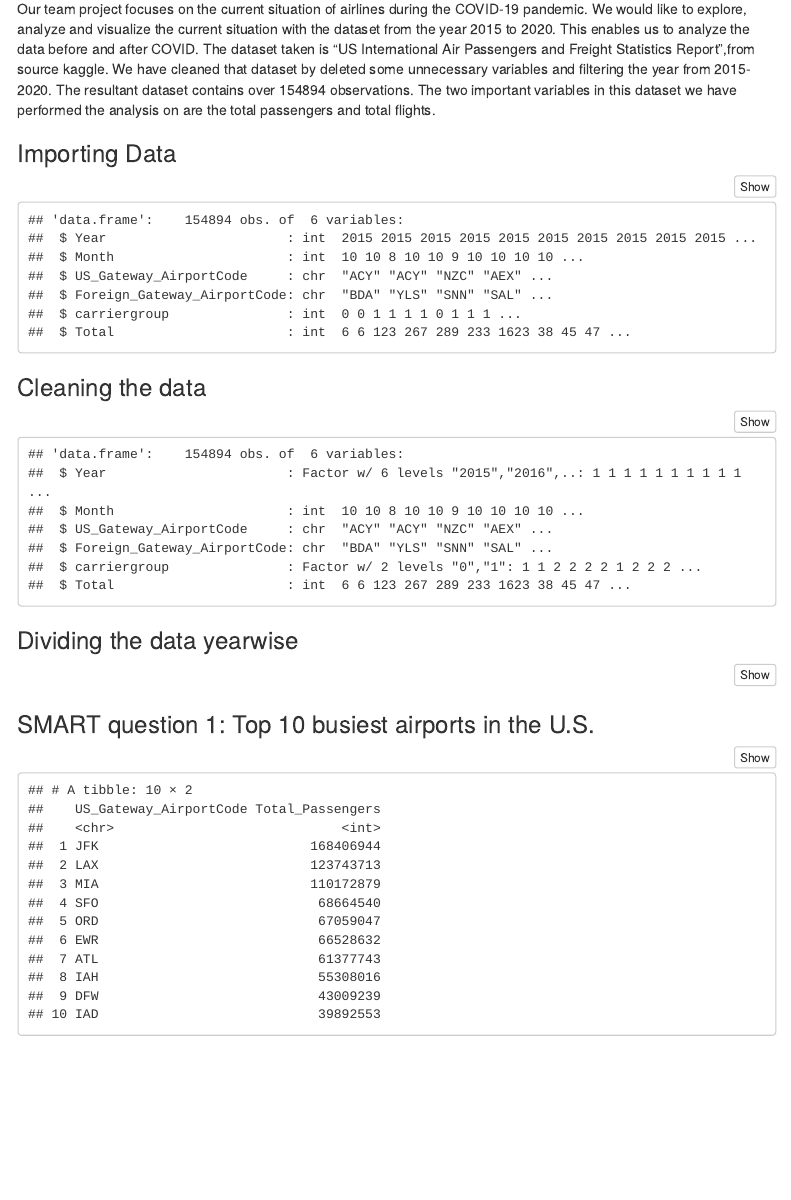
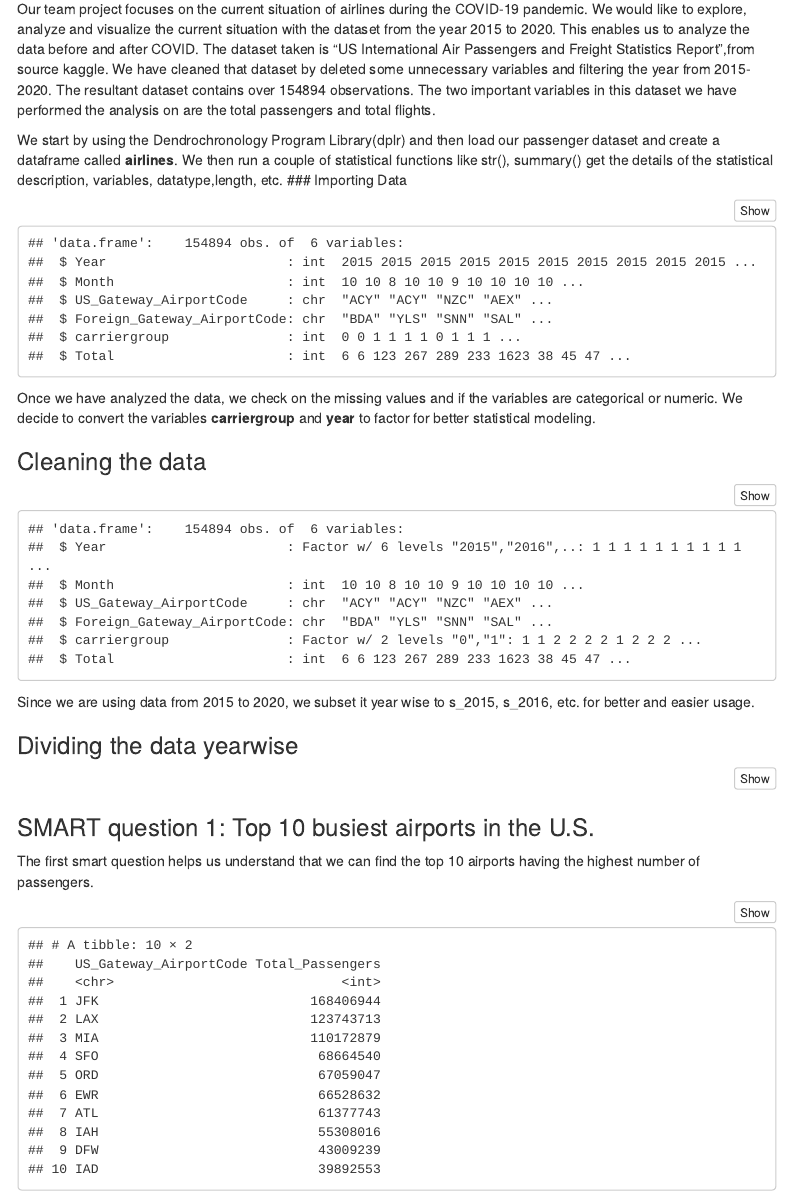
Before and after one commit to naveenpvg3/Covid_impact_on_-USAirlines, an R Markdown document (airline.Rmd): the page in a window 1100 px wide, from 320 px down. Rendered offline with R 4.5, knitr and Pandoc, with nearby package versions; menus at the side of the page are left out.

Commit message:
Update airline.Rmd

````diff
--- a/airline.Rmd
+++ b/airline.Rmd
@@ -44,6 +44,10 @@ options(scientific=T, digits = 3)
 ```
 Our team project focuses on the current situation of airlines during the COVID-19 pandemic. We would like to explore, analyze and visualize the current situation with the dataset from the year 2015 to 2020. This enables us to analyze the data before and after COVID. The dataset taken is "US International Air Passengers and Freight Statistics Report",from source kaggle. We have cleaned that dataset by deleted some unnecessary variables and filtering the year from 2015-2020. The resultant dataset contains over 154894 observations. The two important variables in this dataset we have performed the analysis on are the total passengers and total flights.
 
+
+
+We start by using the Dendrochronology Program Library(dplr) and then  load our passenger dataset and create a dataframe called **airlines**.
+We then run a couple of statistical functions like str(), summary() get the details of the statistical description, variables, datatype,length, etc.
 ### Importing Data
 
 ```{r,results='markup'}
@@ -51,7 +55,7 @@ library(dplyr)
 airlines <- data.frame(read.csv("International_Report_Passengers.csv"))
 str(airlines)
 ```
-
+Once we have analyzed the data, we check on the missing values and if the variables are categorical or numeric. We decide to convert the variables **carriergroup** and **year** to factor for better statistical modeling.
 
 ### Cleaning the data
 ```{r,results='markup'}
@@ -61,7 +65,7 @@ airlines$Year <- as.factor(airlines$Year)
 str(airlines)
 
 ```
-
+Since we are using data from 2015 to 2020, we subset it year wise to s_2015, s_2016, etc. for better and easier usage.
 
 ### Dividing the data yearwise
 ```{r, results='markup'}
@@ -79,8 +83,8 @@ s_2020 <- subset(airlines,Year == 2020)
 ```
 
 
-
 ### SMART question 1: Top 10 busiest airports in the U.S.
+The first smart question helps us understand that we can find the top 10 airports having the highest number of passengers.
 
 ```{r,results='markup'}
 
````
